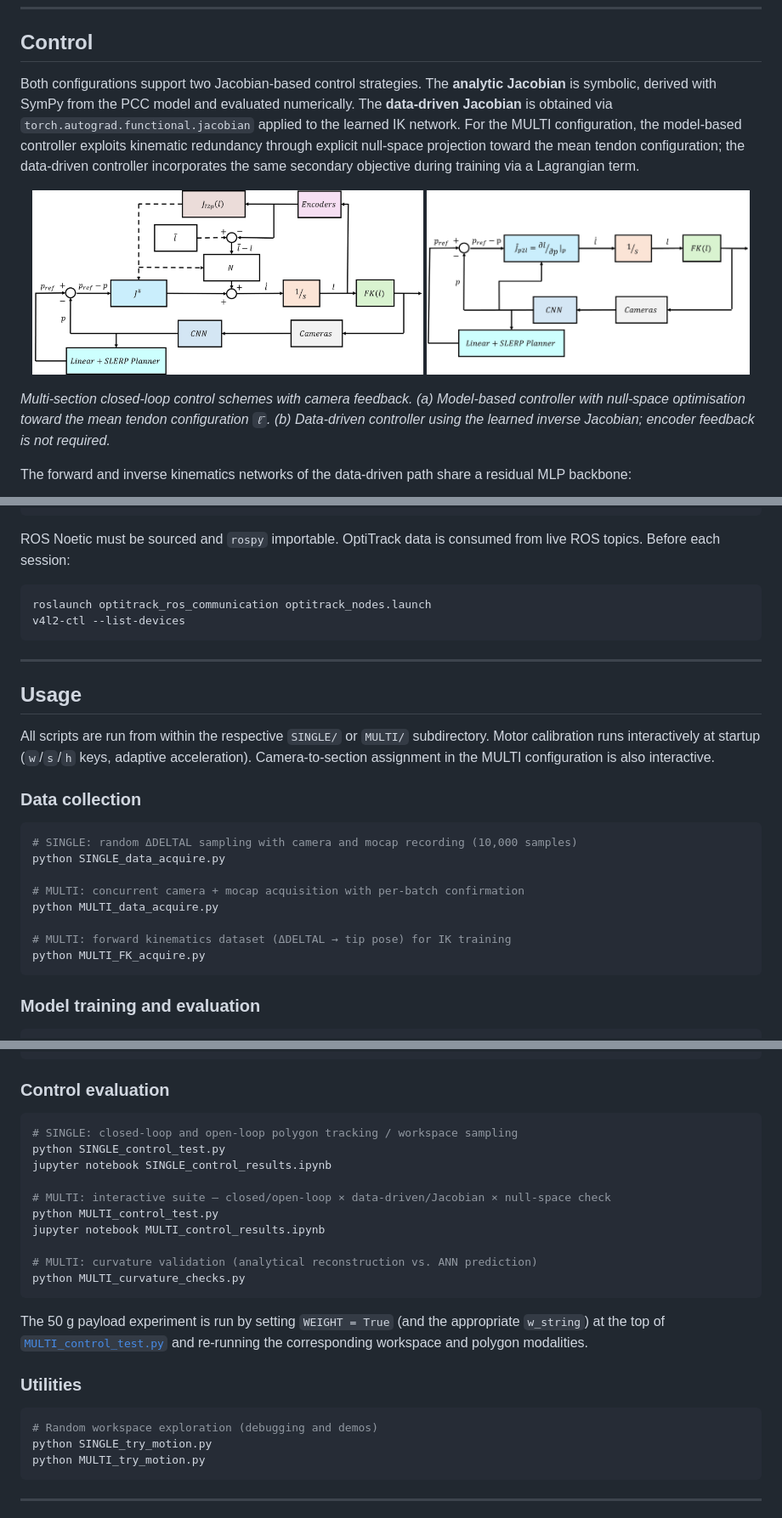
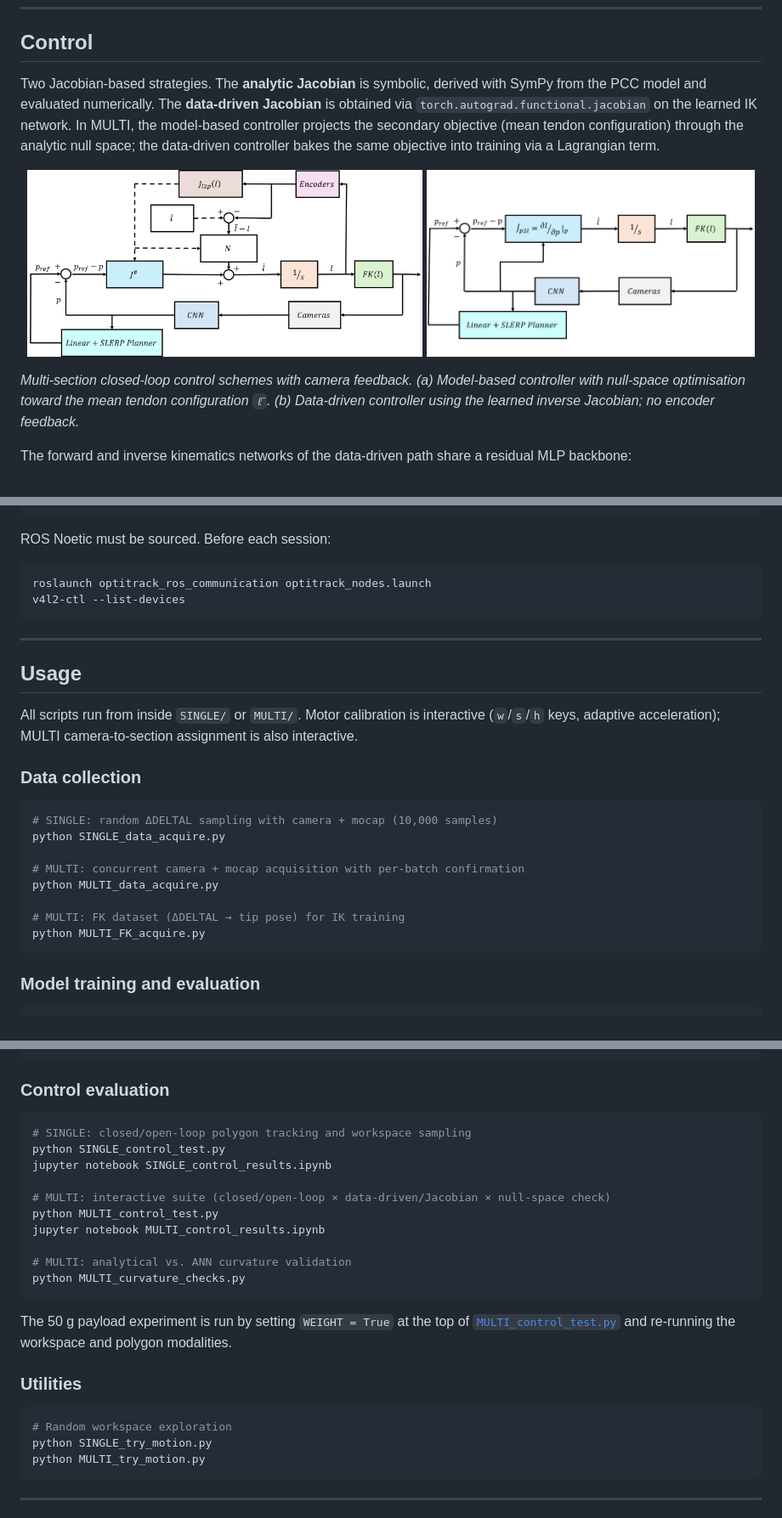
Before and after one commit to CREATE-Lab-EPFL/VisionSoftControl, a Markdown page: README.md, 3 parts joined by grey strips. Shown at 85% size. GitHub-like rendering.

````diff
--- a/README.md
+++ b/README.md
@@ -32,14 +29,14 @@ Two hardware configurations are implemented:
 
 ## Control
 
-Both configurations support two Jacobian-based control strategies. The **analytic Jacobian** is symbolic, derived with SymPy from the PCC model and evaluated numerically. The **data-driven Jacobian** is obtained via `torch.autograd.functional.jacobian` applied to the learned IK network. For the MULTI configuration, the model-based controller exploits kinematic redundancy through explicit null-space projection toward the mean tendon configuration; the data-driven controller incorporates the same secondary objective during training via a Lagrangian term.
+Two Jacobian-based strategies. The **analytic Jacobian** is symbolic, derived with SymPy from the PCC model and evaluated numerically. The **data-driven Jacobian** is obtained via `torch.autograd.functional.jacobian` on the learned IK network. In MULTI, the model-based controller projects the secondary objective (mean tendon configuration) through the analytic null space; the data-driven controller bakes the same objective into training via a Lagrangian term.
 
 <p align="center">
-<img src="asset/model_based_multi.png" alt="Model-based control scheme" width="460px"/>
-<img src="asset/data_driven_multi.png" alt="Data-driven control scheme" width="380px"/>
+<img src="asset/model_based_multi.png" alt="Model-based control scheme" height="220px"/>
+<img src="asset/data_driven_multi.png" alt="Data-driven control scheme" height="220px"/>
 </p>
 
-*Multi-section closed-loop control schemes with camera feedback. (a) Model-based controller with null-space optimisation toward the mean tendon configuration `ℓ̄`. (b) Data-driven controller using the learned inverse Jacobian; encoder feedback is not required.*
+*Multi-section closed-loop control schemes with camera feedback. (a) Model-based controller with null-space optimisation toward the mean tendon configuration `ℓ̄`. (b) Data-driven controller using the learned inverse Jacobian; no encoder feedback.*
 
 The forward and inverse kinematics networks of the data-driven path share a residual MLP backbone:
 
@@ -144,7 +141,7 @@ plotly
 matplotlib
 ```
 
-ROS Noetic must be sourced and `rospy` importable. OptiTrack data is consumed from live ROS topics. Before each session:
+ROS Noetic must be sourced. Before each session:
 
 ```bash
 roslaunch optitrack_ros_communication optitrack_nodes.launch
@@ -155,18 +152,18 @@ v4l2-ctl --list-devices
 
 ## Usage
 
-All scripts are run from within the respective `SINGLE/` or `MULTI/` subdirectory. Motor calibration runs interactively at startup (`w`/`s`/`h` keys, adaptive acceleration). Camera-to-section assignment in the MULTI configuration is also interactive.
+All scripts run from inside `SINGLE/` or `MULTI/`. Motor calibration is interactive (`w`/`s`/`h` keys, adaptive acceleration); MULTI camera-to-section assignment is also interactive.
 
 ### Data collection
 
 ```bash
-# SINGLE: random ΔDELTAL sampling with camera and mocap recording (10,000 samples)
+# SINGLE: random ΔDELTAL sampling with camera + mocap (10,000 samples)
 python SINGLE_data_acquire.py
 
 # MULTI: concurrent camera + mocap acquisition with per-batch confirmation
 python MULTI_data_acquire.py
 
-# MULTI: forward kinematics dataset (ΔDELTAL → tip pose) for IK training
+# MULTI: FK dataset (ΔDELTAL → tip pose) for IK training
 python MULTI_FK_acquire.py
 ```
 
@@ -185,24 +182,24 @@ jupyter notebook MULTI_helyx_testing.ipynb
 ### Control evaluation
 
 ```bash
-# SINGLE: closed-loop and open-loop polygon tracking / workspace sampling
+# SINGLE: closed/open-loop polygon tracking and workspace sampling
 python SINGLE_control_test.py
 jupyter notebook SINGLE_control_results.ipynb
 
-# MULTI: interactive suite — closed/open-loop × data-driven/Jacobian × null-space check
+# MULTI: interactive suite (closed/open-loop × data-driven/Jacobian × null-space check)
 python MULTI_control_test.py
 jupyter notebook MULTI_control_results.ipynb
 
-# MULTI: curvature validation (analytical reconstruction vs. ANN prediction)
+# MULTI: analytical vs. ANN curvature validation
 python MULTI_curvature_checks.py
 ```
 
-The 50 g payload experiment is run by setting `WEIGHT = True` (and the appropriate `w_string`) at the top of [`MULTI_control_test.py`](MULTI/MULTI_control_test.py) and re-running the corresponding workspace and polygon modalities.
+The 50 g payload experiment is run by setting `WEIGHT = True` at the top of [`MULTI_control_test.py`](MULTI/MULTI_control_test.py) and re-running the workspace and polygon modalities.
 
 ### Utilities
 
 ```bash
-# Random workspace exploration (debugging and demos)
+# Random workspace exploration
 python SINGLE_try_motion.py
 python MULTI_try_motion.py
 ```
````
Also changed, not shown: other parts of README.md (+14 -17 lines).
